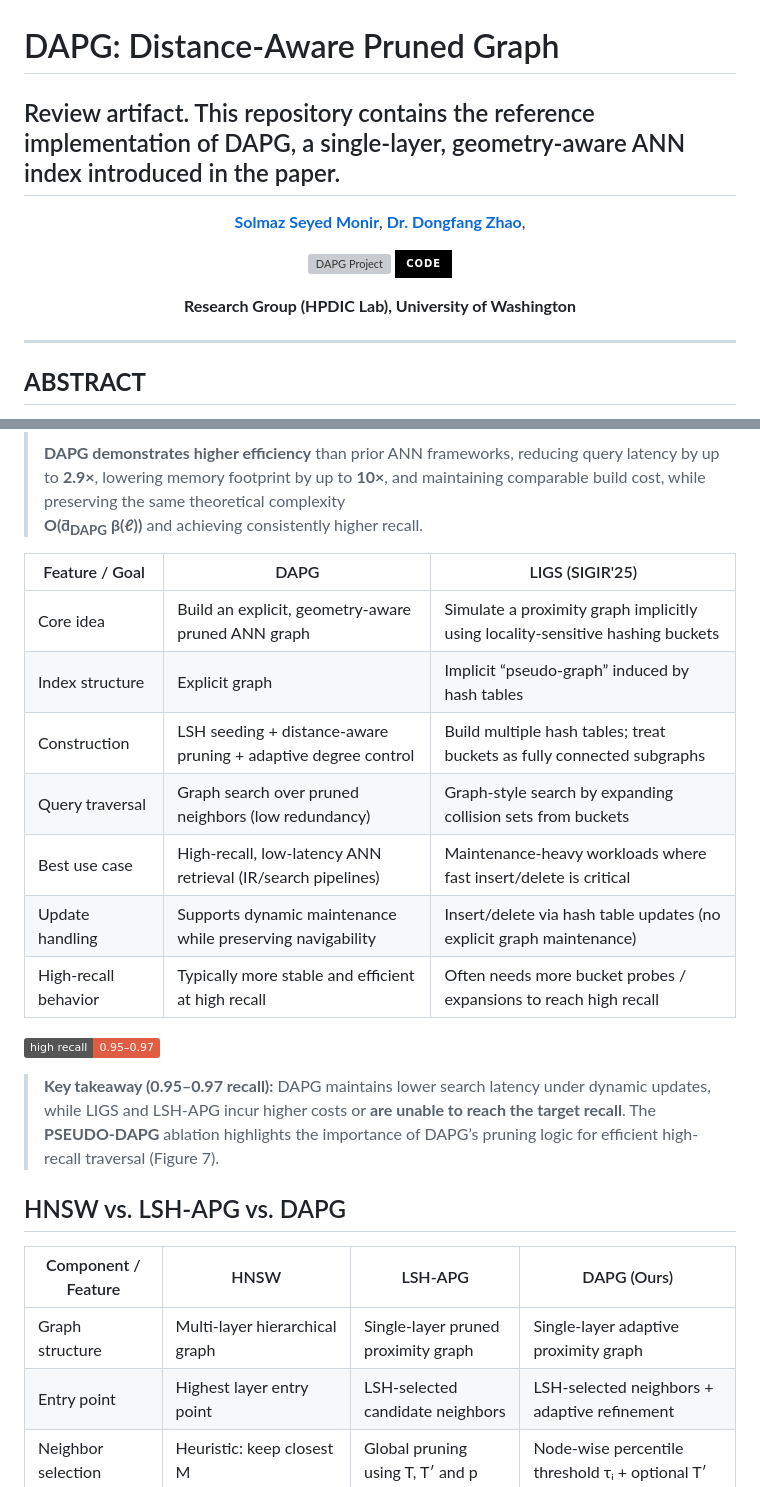
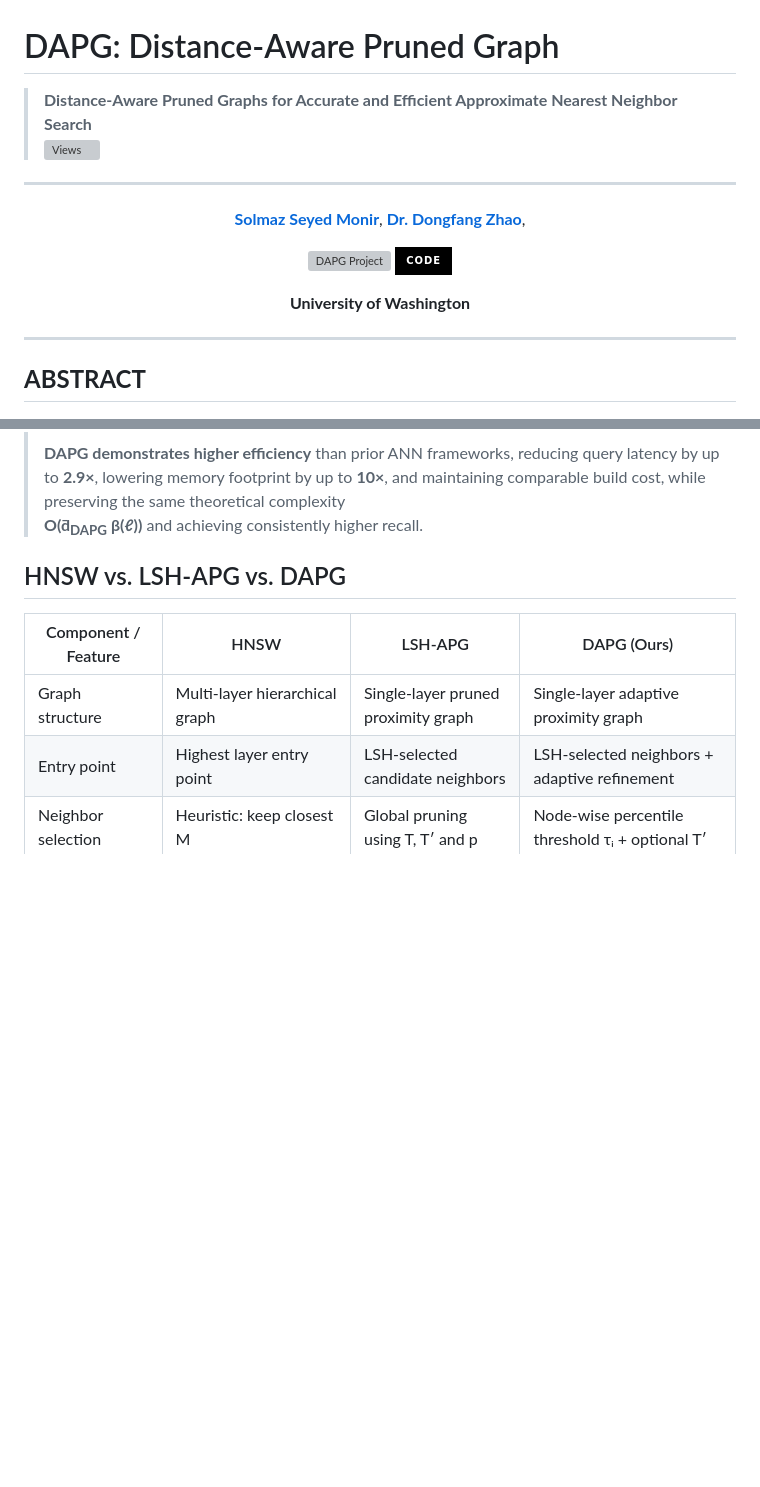
Before and after one commit to solmazsm/Distance-Aware-Pruned-Graph, a Markdown page: README.md, 2 parts joined by grey strips. GitHub-like rendering; badges without logos; blank space fills up the shorter version; grey boxes are pictures that could not be loaded.

```diff
--- a/README.md
+++ b/README.md
@@ -2,7 +2,10 @@
 
 # DAPG: Distance-Aware Pruned Graph
 
-## Review artifact. This repository contains the reference implementation of DAPG, a single-layer, geometry-aware ANN index introduced in the paper.
+> **Distance-Aware Pruned Graphs for Accurate and Efficient Approximate Nearest Neighbor Search**
+> ![Views](https://komarev.com/ghpvc/?username=solmazsm&label=Views&color=blue)
+---
+
 
 
 <p align="center">
@@ -24,7 +27,7 @@
 </p>
 
 <p align="center">
-   <b>Research Group (HPDIC Lab), University of Washington</b>
+   <b>University of Washington</b>
 </p>
 
 
@@ -462,18 +465,7 @@ Compared to existing ANN frameworks such as HNSW, NSG, DB-LSH, and LSH-APG, DAPG
 > **O(d̄<sub>DAPG</sub> β(ℓ))** and achieving consistently higher recall.
 >
 
-| Feature / Goal | DAPG | LIGS (SIGIR'25) |
-|---|---|---|
-| Core idea | Build an explicit, geometry-aware pruned ANN graph | Simulate a proximity graph implicitly using locality-sensitive hashing buckets |
-| Index structure | Explicit graph | Implicit “pseudo-graph” induced by hash tables |
-| Construction | LSH seeding + distance-aware pruning + adaptive degree control | Build multiple hash tables; treat buckets as fully connected subgraphs |
-| Query traversal | Graph search over pruned neighbors (low redundancy) | Graph-style search by expanding collision sets from buckets |
-| Best use case | High-recall, low-latency ANN retrieval (IR/search pipelines) | Maintenance-heavy workloads where fast insert/delete is critical |
-| Update handling | Supports dynamic maintenance while preserving navigability | Insert/delete via hash table updates (no explicit graph maintenance) |
-| High-recall behavior | Typically more stable and efficient at high recall | Often needs more bucket probes / expansions to reach high recall |
 
-![High recall](https://img.shields.io/badge/high%20recall-0.95%E2%80%930.97-red)
-> **Key takeaway (0.95–0.97 recall):** DAPG maintains lower search latency under dynamic updates, while LIGS and LSH-APG incur higher costs or **are unable to reach the target recall**. The **PSEUDO-DAPG** ablation highlights the importance of DAPG’s pruning logic for efficient high-recall traversal (Figure 7).
 
 
 ## HNSW vs. LSH-APG vs. DAPG
```
